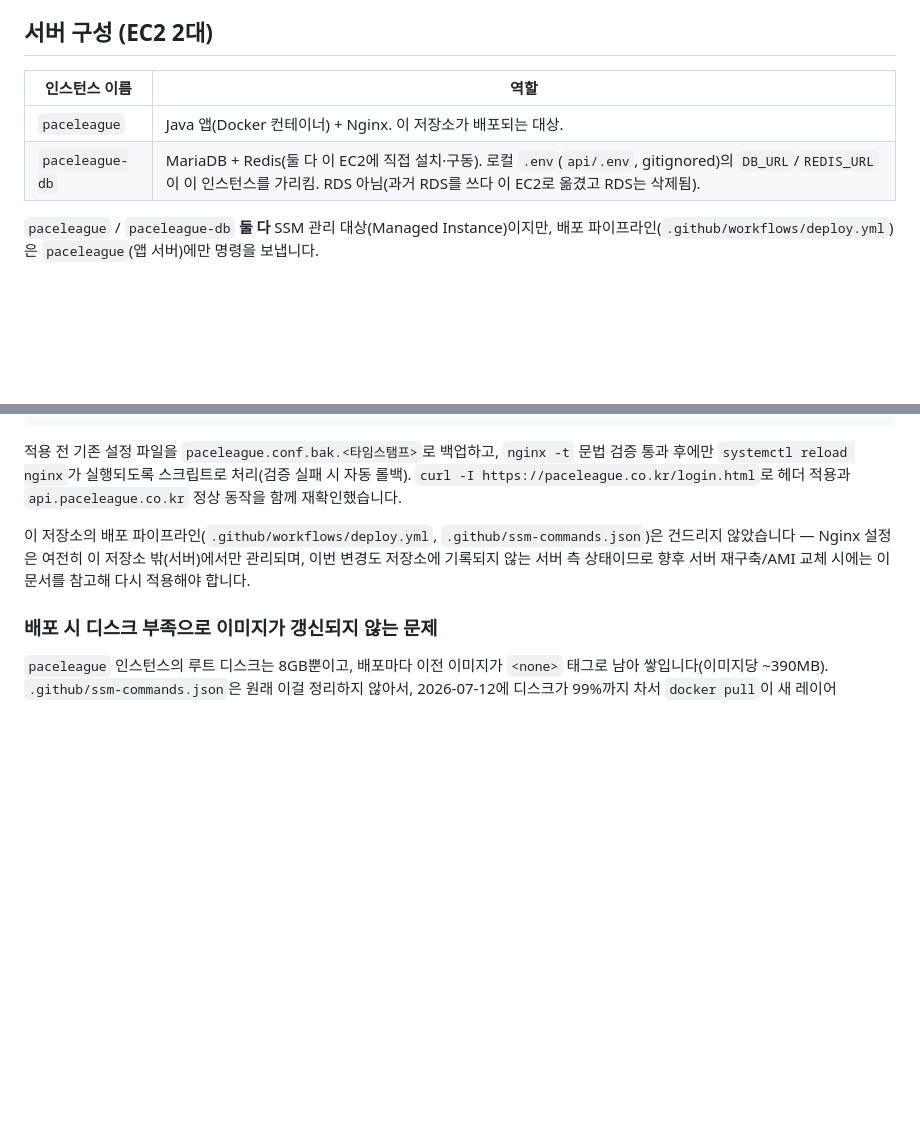
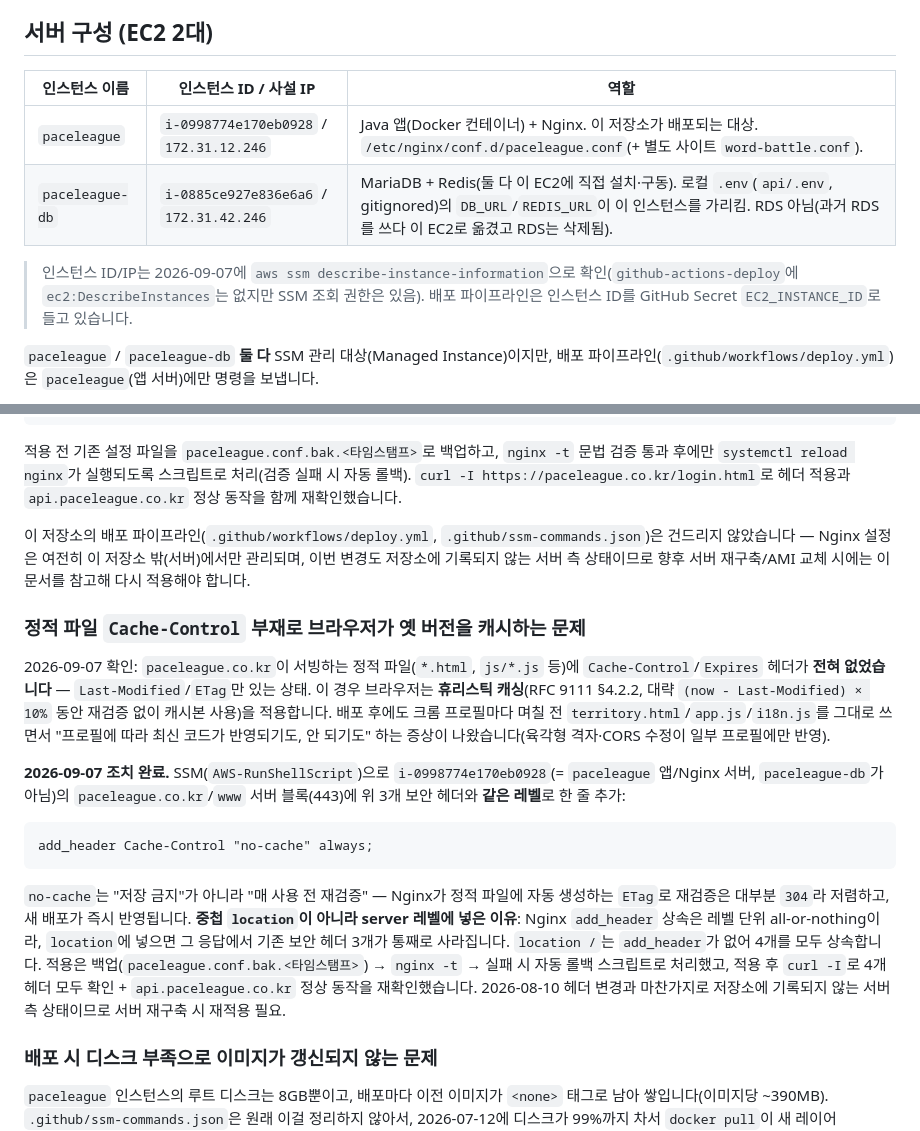
Before and after one commit to paceleagueapp/backend-java, a Markdown page: docs/infra.md, 2 parts joined by grey strips. Drawn GitHub-style; blank space fills up the shorter version.

Commit message:
docs(infra): record the static Cache-Control nginx change + EC2 instance IDs
- 2026-09-07: paceleague.co.kr static files had no Cache-Control, so browsers
  heuristically cached stale territory.html/app.js/i18n.js per Chrome profile.
  Added `add_header Cache-Control "no-cache" always;` at the static server-block
  level (same level as the security headers, so location / still inherits all
  four) via SSM. Documented like the 2026-08-10 header change since it's
  server-side state not tracked in the repo.
- Filled in the instance IDs / private IPs for both EC2 hosts (from
  `aws ssm describe-instance-information`).

Co-Authored-By: Claude Sonnet 5 <noreply@anthropic.com>
Claude-Session: https://claude.ai/code/session_01Nd2wGzxCBSY4YpWmvUpCL7

````diff
--- a/docs/infra.md
+++ b/docs/infra.md
@@ -4,10 +4,12 @@
 
 ## 서버 구성 (EC2 2대)
 
-| 인스턴스 이름 | 역할 |
-|---|---|
-| `paceleague` | Java 앱(Docker 컨테이너) + Nginx. 이 저장소가 배포되는 대상. |
-| `paceleague-db` | MariaDB + Redis(둘 다 이 EC2에 직접 설치·구동). 로컬 `.env`(`api/.env`, gitignored)의 `DB_URL`/`REDIS_URL`이 이 인스턴스를 가리킴. RDS 아님(과거 RDS를 쓰다 이 EC2로 옮겼고 RDS는 삭제됨). |
+| 인스턴스 이름 | 인스턴스 ID / 사설 IP | 역할 |
+|---|---|---|
+| `paceleague` | `i-0998774e170eb0928` / `172.31.12.246` | Java 앱(Docker 컨테이너) + Nginx. 이 저장소가 배포되는 대상. `/etc/nginx/conf.d/paceleague.conf`(+ 별도 사이트 `word-battle.conf`). |
+| `paceleague-db` | `i-0885ce927e836e6a6` / `172.31.42.246` | MariaDB + Redis(둘 다 이 EC2에 직접 설치·구동). 로컬 `.env`(`api/.env`, gitignored)의 `DB_URL`/`REDIS_URL`이 이 인스턴스를 가리킴. RDS 아님(과거 RDS를 쓰다 이 EC2로 옮겼고 RDS는 삭제됨). |
+
+> 인스턴스 ID/IP는 2026-09-07에 `aws ssm describe-instance-information`으로 확인(`github-actions-deploy`에 `ec2:DescribeInstances`는 없지만 SSM 조회 권한은 있음). 배포 파이프라인은 인스턴스 ID를 GitHub Secret `EC2_INSTANCE_ID`로 들고 있습니다.
 
 `paceleague` / `paceleague-db` **둘 다** SSM 관리 대상(Managed Instance)이지만, 배포 파이프라인(`.github/workflows/deploy.yml`)은 `paceleague`(앱 서버)에만 명령을 보냅니다.
 
@@ -75,6 +77,16 @@ add_header Strict-Transport-Security "max-age=31536000; includeSubDomains" alway
 
 이 저장소의 배포 파이프라인(`.github/workflows/deploy.yml`, `.github/ssm-commands.json`)은 건드리지 않았습니다 — Nginx 설정은 여전히 이 저장소 밖(서버)에서만 관리되며, 이번 변경도 저장소에 기록되지 않는 서버 측 상태이므로 향후 서버 재구축/AMI 교체 시에는 이 문서를 참고해 다시 적용해야 합니다.
 
+### 정적 파일 `Cache-Control` 부재로 브라우저가 옛 버전을 캐시하는 문제
+
+2026-09-07 확인: `paceleague.co.kr`이 서빙하는 정적 파일(`*.html`, `js/*.js` 등)에 `Cache-Control`/`Expires` 헤더가 **전혀 없었습니다** — `Last-Modified`/`ETag`만 있는 상태. 이 경우 브라우저는 **휴리스틱 캐싱**(RFC 9111 §4.2.2, 대략 `(now - Last-Modified) × 10%` 동안 재검증 없이 캐시본 사용)을 적용합니다. 배포 후에도 크롬 프로필마다 며칠 전 `territory.html`/`app.js`/`i18n.js`를 그대로 쓰면서 "프로필에 따라 최신 코드가 반영되기도, 안 되기도" 하는 증상이 나왔습니다(육각형 격자·CORS 수정이 일부 프로필에만 반영).
+
+**2026-09-07 조치 완료.** SSM(`AWS-RunShellScript`)으로 `i-0998774e170eb0928`(= `paceleague` 앱/Nginx 서버, `paceleague-db`가 아님)의 `paceleague.co.kr`/`www` 서버 블록(443)에 위 3개 보안 헤더와 **같은 레벨**로 한 줄 추가:
+```
+add_header Cache-Control "no-cache" always;
+```
+`no-cache`는 "저장 금지"가 아니라 "매 사용 전 재검증" — Nginx가 정적 파일에 자동 생성하는 `ETag`로 재검증은 대부분 `304`라 저렴하고, 새 배포가 즉시 반영됩니다. **중첩 `location`이 아니라 server 레벨에 넣은 이유**: Nginx `add_header` 상속은 레벨 단위 all-or-nothing이라, `location`에 넣으면 그 응답에서 기존 보안 헤더 3개가 통째로 사라집니다. `location /`는 `add_header`가 없어 4개를 모두 상속합니다. 적용은 백업(`paceleague.conf.bak.<타임스탬프>`) → `nginx -t` → 실패 시 자동 롤백 스크립트로 처리했고, 적용 후 `curl -I`로 4개 헤더 모두 확인 + `api.paceleague.co.kr` 정상 동작을 재확인했습니다. 2026-08-10 헤더 변경과 마찬가지로 저장소에 기록되지 않는 서버 측 상태이므로 서버 재구축 시 재적용 필요.
+
 ### 배포 시 디스크 부족으로 이미지가 갱신되지 않는 문제
 
 `paceleague` 인스턴스의 루트 디스크는 8GB뿐이고, 배포마다 이전 이미지가 `<none>` 태그로 남아 쌓입니다(이미지당 ~390MB). `.github/ssm-commands.json`은 원래 이걸 정리하지 않아서, 2026-07-12에 디스크가 99%까지 차서 `docker pull`이 새 레이어(`app.jar`)를 받다가 `no space left on device`로 실패한 적이 있습니다 — GitHub Actions의 빌드/푸시는 성공했는데도 EC2에는 이전 이미지가 그대로 떠 있어서, 배포가 "성공"으로 보이지만 실제로는 반영되지 않는 상태였습니다(`docker pull`이 실패해도 스크립트가 멈추지 않고 기존 로컬 이미지로 계속 실행됨). 재발 방지로 `ssm-commands.json` 마지막에 `docker image prune -f`/`docker builder prune -f`를 추가했습니다. 만약 이후에도 배포했는데 실제 동작이 코드 변경과 다르다면, 가장 먼저 EC2 디스크 사용량(`df -h`)과 `docker pull` 실패 여부부터 의심할 것.
````
